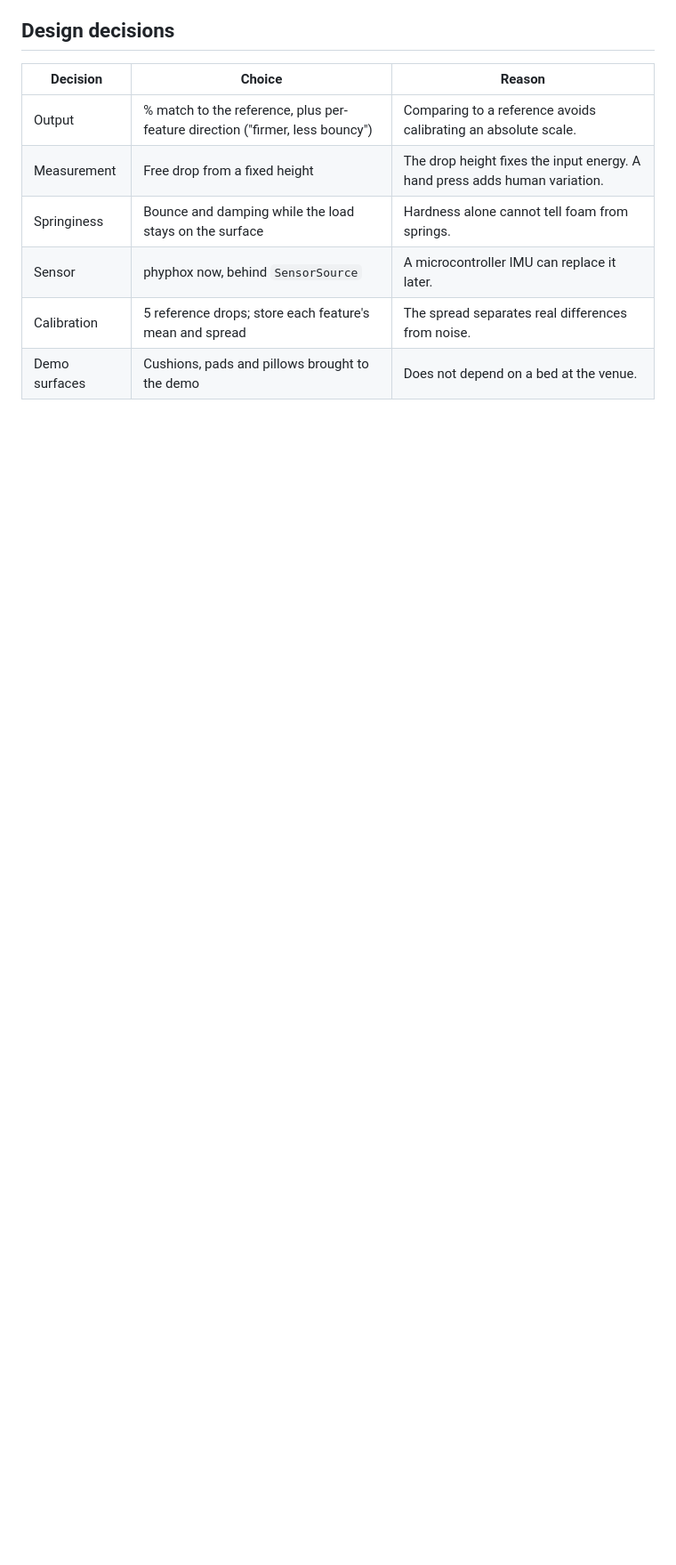
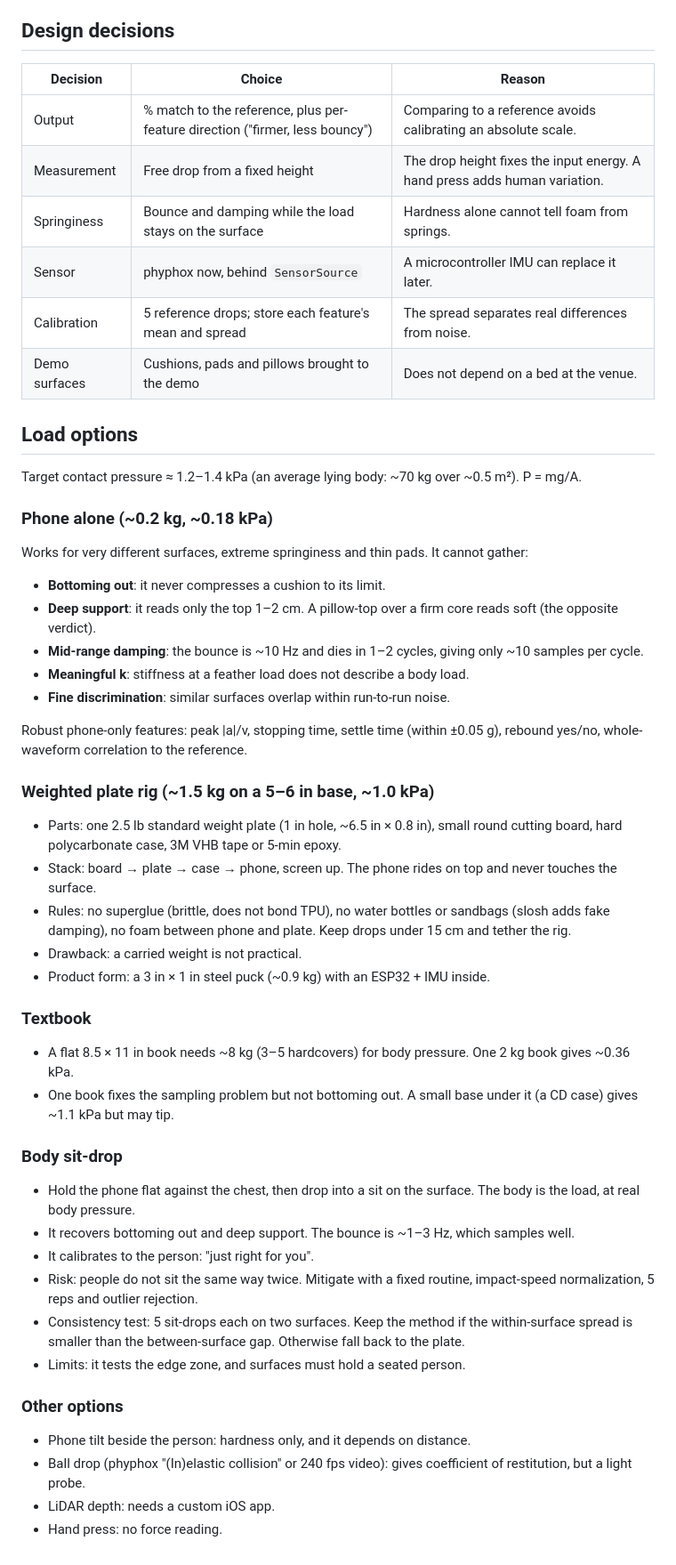
Before and after one commit to rnk-src/goldimattress-hacktx2026, a Markdown page: CLAUDE.md, the part around the change. Shown at 89% size. GitHub-like rendering; blank space fills up the shorter version.

Commit message:
claude.md: load options, assisted by Claude Code

```diff
--- a/CLAUDE.md
+++ b/CLAUDE.md
@@ -56,3 +56,41 @@ Caveats:
 | Sensor | phyphox now, behind `SensorSource` | A microcontroller IMU can replace it later. |
 | Calibration | 5 reference drops; store each feature's mean and spread | The spread separates real differences from noise. |
 | Demo surfaces | Cushions, pads and pillows brought to the demo | Does not depend on a bed at the venue. |
+
+## Load options
+Target contact pressure ≈ 1.2–1.4 kPa (an average lying body: ~70 kg over ~0.5 m²). P = mg/A.
+
+### Phone alone (~0.2 kg, ~0.18 kPa)
+Works for very different surfaces, extreme springiness and thin pads. It cannot gather:
+- **Bottoming out**: it never compresses a cushion to its limit.
+- **Deep support**: it reads only the top 1–2 cm. A pillow-top over a firm core reads soft (the opposite verdict).
+- **Mid-range damping**: the bounce is ~10 Hz and dies in 1–2 cycles, giving only ~10 samples per cycle.
+- **Meaningful k**: stiffness at a feather load does not describe a body load.
+- **Fine discrimination**: similar surfaces overlap within run-to-run noise.
+
+Robust phone-only features: peak |a|/v, stopping time, settle time (within ±0.05 g), rebound yes/no, whole-waveform correlation to the reference.
+
+### Weighted plate rig (~1.5 kg on a 5–6 in base, ~1.0 kPa)
+- Parts: one 2.5 lb standard weight plate (1 in hole, ~6.5 in × 0.8 in), small round cutting board, hard polycarbonate case, 3M VHB tape or 5-min epoxy.
+- Stack: board → plate → case → phone, screen up. The phone rides on top and never touches the surface.
+- Rules: no superglue (brittle, does not bond TPU), no water bottles or sandbags (slosh adds fake damping), no foam between phone and plate. Keep drops under 15 cm and tether the rig.
+- Drawback: a carried weight is not practical.
+- Product form: a 3 in × 1 in steel puck (~0.9 kg) with an ESP32 + IMU inside.
+
+### Textbook
+- A flat 8.5 × 11 in book needs ~8 kg (3–5 hardcovers) for body pressure. One 2 kg book gives ~0.36 kPa.
+- One book fixes the sampling problem but not bottoming out. A small base under it (a CD case) gives ~1.1 kPa but may tip.
+
+### Body sit-drop
+- Hold the phone flat against the chest, then drop into a sit on the surface. The body is the load, at real body pressure.
+- It recovers bottoming out and deep support. The bounce is ~1–3 Hz, which samples well.
+- It calibrates to the person: "just right for you".
+- Risk: people do not sit the same way twice. Mitigate with a fixed routine, impact-speed normalization, 5 reps and outlier rejection.
+- Consistency test: 5 sit-drops each on two surfaces. Keep the method if the within-surface spread is smaller than the between-surface gap. Otherwise fall back to the plate.
+- Limits: it tests the edge zone, and surfaces must hold a seated person.
+
+### Other options
+- Phone tilt beside the person: hardness only, and it depends on distance.
+- Ball drop (phyphox "(In)elastic collision" or 240 fps video): gives coefficient of restitution, but a light probe.
+- LiDAR depth: needs a custom iOS app.
+- Hand press: no force reading.
```
